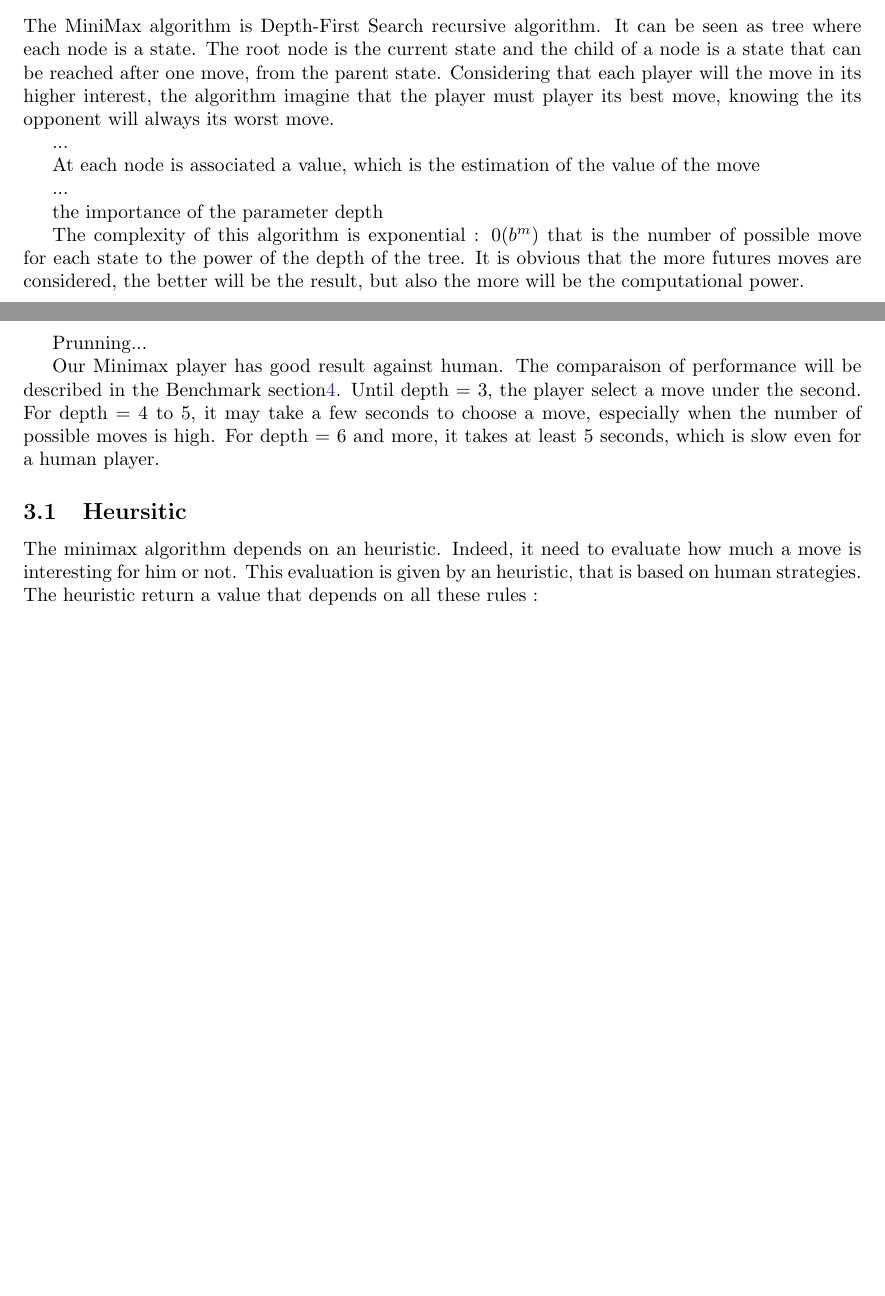
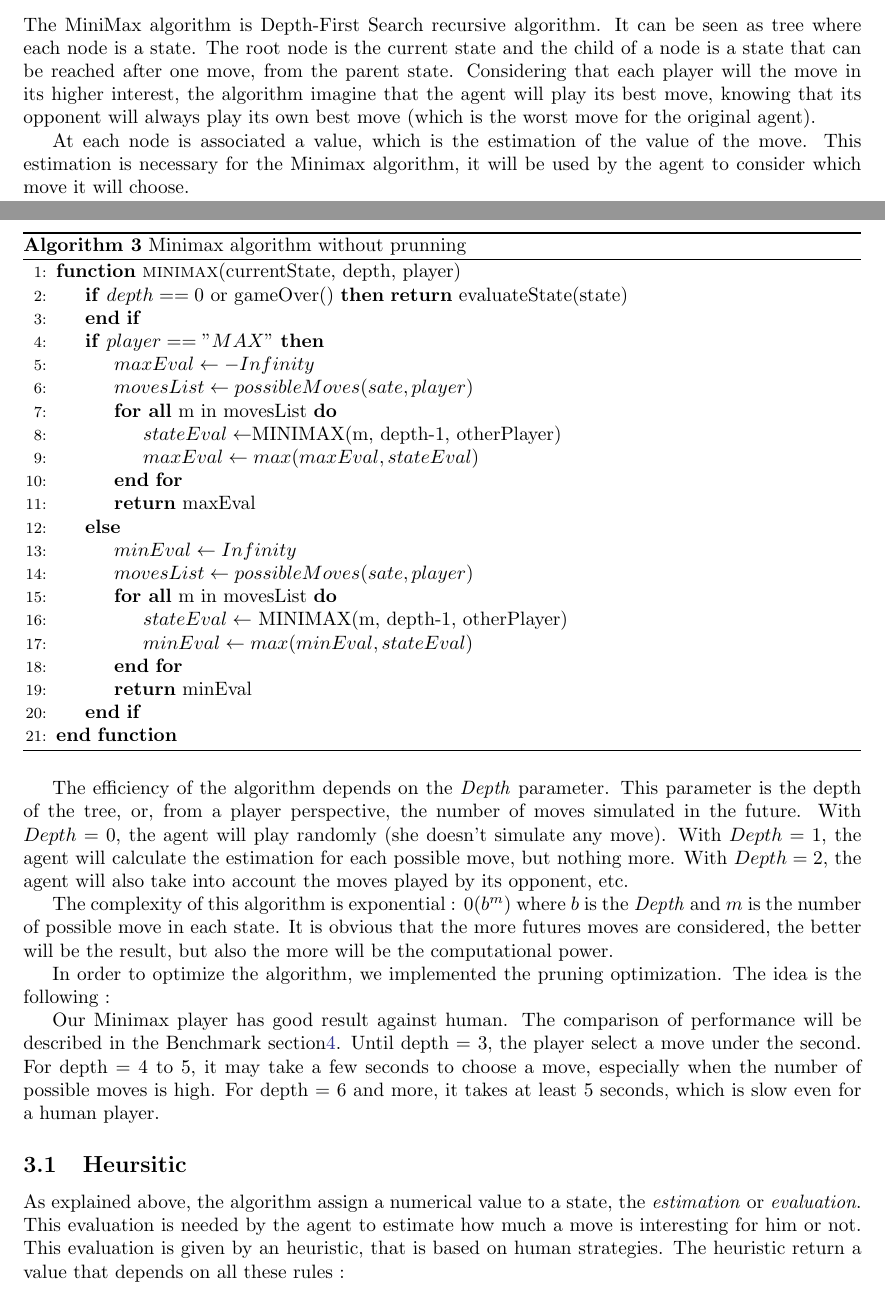
Before and after one commit to mapardon/Othello_Project, a LaTeX document (report/INFO-H410_Project/main.tex): two parts of pages 5 and 6 of 8 before the commit and two parts of pages 5 and 6 of 9 after it, joined at a grey line, cut so that both start at the same text, the shorter picture padded with empty space. Compiled offline with pdfLaTeX.

Commit message:
add heuristic + continue report

```diff
--- a/report/INFO-H410_Project/main.tex
+++ b/report/INFO-H410_Project/main.tex
@@ -12,7 +12,7 @@
 
 \title{INFO-H410 Project}
 \author{PARDON Mathieu, DIAZ Y SUAREZ Esteban, WAFFLARD Guillaume}
-\date{}
+\date{June 2022}
 
 % Content of report:
 %   - The content of your project
@@ -154,31 +154,66 @@ The epsilon-greedy strategy depends on a parameter $\epsilon \in [0, 1]$. It wil
 
 The softmax-exponential strategy will always take a move randomly. The possible moves will be attributed a probability given by a softmax-exponential distribution and depending on their winning probability estimation. Let $S$ be the set of states that the agent can reach by mean of its available moves and $s$ one of these states having a probability estimation of $p_{s}$. This state will be attributed the probability: $\ddfrac{e^{p_{s}}}{\sum_{t \in S}{e^{p_{t}}}}$.
 
+
+%%
+%           MINIMAX AGENT
+%%
+
 \section{Minimax agent}
 The MiniMax algorithm is Depth-First Search recursive algorithm. It can be seen as tree where each node is a state.
 The root node is the current state and the child of a node is a state that can be reached after one move, from the parent state.
-Considering that each player will the move in its higher interest, the algorithm imagine that the player must player its best move, knowing the its opponent will always its worst move.
+Considering that each player will the move in its higher interest, the algorithm imagine that the agent will play its best move, knowing that its opponent will always play its own best move (which is the worst move for the original agent).
+%describe here the max and min logic
 
-...
+At each node is associated a value, which is the estimation of the value of the move. This estimation is necessary for the Minimax algorithm, it will be used by the agent to consider which move it will choose.
 
-At each node is associated a value, which is the estimation of the value of the move
+\begin{algorithm}[H] %%TODO ADD PRUNING !
+	\caption{Minimax algorithm without prunning}
+    \label{alg:minimax}
+	\begin{algorithmic}[1]
+	      \Function{minimax}{currentState, depth, player}
+	      \If{$depth==0$ or gameOver()}
+	            \Return evaluateState(state)
+	       \EndIf
+	       \If{$player == "MAX"$}
+    	        \State $maxEval \gets -Infinity$
+    	        \State $movesList \gets possibleMoves(sate, player)$
+    	        \ForAll{m in movesList}
+    	                \State $stateEval \gets $MINIMAX(m, depth-1, otherPlayer)
+                        \State $maxEval \gets max(maxEval, stateEval)$
+    	       \EndFor
+    	       \State \Return maxEval
 
-...
+	       \Else
+	            \State $minEval \gets Infinity$
+    	        \State $movesList \gets possibleMoves(sate, player)$
+    	       \ForAll{m in movesList}
+    	       	     \State $stateEval \gets $ MINIMAX(m, depth-1, otherPlayer)
+                     \State $minEval \gets max(minEval, stateEval)$
+    	       \EndFor
+    	       \State \Return minEval
+	       \EndIf
 
-the importance of the parameter depth
+	      \EndFunction
 
-The complexity of this algorithm is exponential : 0($b^m$) that is the number of possible move for each state to the power of the depth of the tree.
+	\end{algorithmic}
+\end{algorithm}
+The efficiency of the algorithm depends on the \textit{Depth} parameter. This parameter is the depth of the tree, or, from a player perspective, the number of moves simulated in the future. With $Depth = 0$, the agent will play randomly (she doesn't simulate any move).
+With $Depth = 1$, the agent will calculate the estimation for each possible move, but nothing more. With $Depth = 2$, the agent will also take into account the moves played by its opponent, etc.
+
+The complexity of this algorithm is exponential : $0(b^m)$ where $b$ is the \textit{Depth} and $m$ is the number of possible move in each state.
 It is obvious that the more futures moves are considered, the better will be the result, but also the more will be the computational power.
 
-Prunning...
+In order to optimize the algorithm, we implemented the pruning optimization. The idea is the following :
+%--> describe the pruning
 
-Our Minimax player has good result against human. The comparaison of performance will be described in the Benchmark section\ref{sec:benchmark}.
+Our Minimax player has good result against human. The comparison of performance will be described in the Benchmark section\ref{sec:benchmark}.
 Until depth = 3, the player select a move under the second.
 For depth = 4 to 5, it may take a few seconds to choose a move, especially when the number of possible moves is high.
 For depth = 6 and more, it takes at least 5 seconds, which is slow even for a human player.
 
 \subsection{Heursitic}
-The minimax algorithm depends on an heuristic. Indeed, it need to evaluate how much a move is interesting for him %him or it ?
+As explained above, the algorithm assign a numerical value to a state, the \textit{estimation} or \textit{evaluation}. This evaluation is needed by the agent to estimate how much a move is interesting for him %him or it ?
 or not. This evaluation is given by an heuristic, that is based on human strategies.
 The heuristic return a value that depends on all these rules :
 \begin{itemize}
@@ -190,8 +225,11 @@ The heuristic return a value that depends on all these rules :
     \item the number of possible moves
 \end{itemize}
 The weight of each rule is a parameter that can be modified to improve the result. Obviously, the rules "the player win" and "the other player win", are weighted respectively
-to \textit{infinity} and $-$\textit{infinity}.
+to \textit{infinity} and $-$\textit{infinity} (meaning that the agent will always select a move that will make hom move, and always avoid a move that will make him lose).
+In order to improve the agent, we try different weigth. We can also compare two agents with the same algorithm and the same depth, but with different parameters.
  -faire test pour évaluer meilleure heuristique
+
+-difficulté : easy for the strategy at the beginning, but difficult at the end, beaucause there are many things to thing about
 
 
 \section{Benchmark} \label{sec:benchmark}
```
Also changed, not shown: 1 other file.
